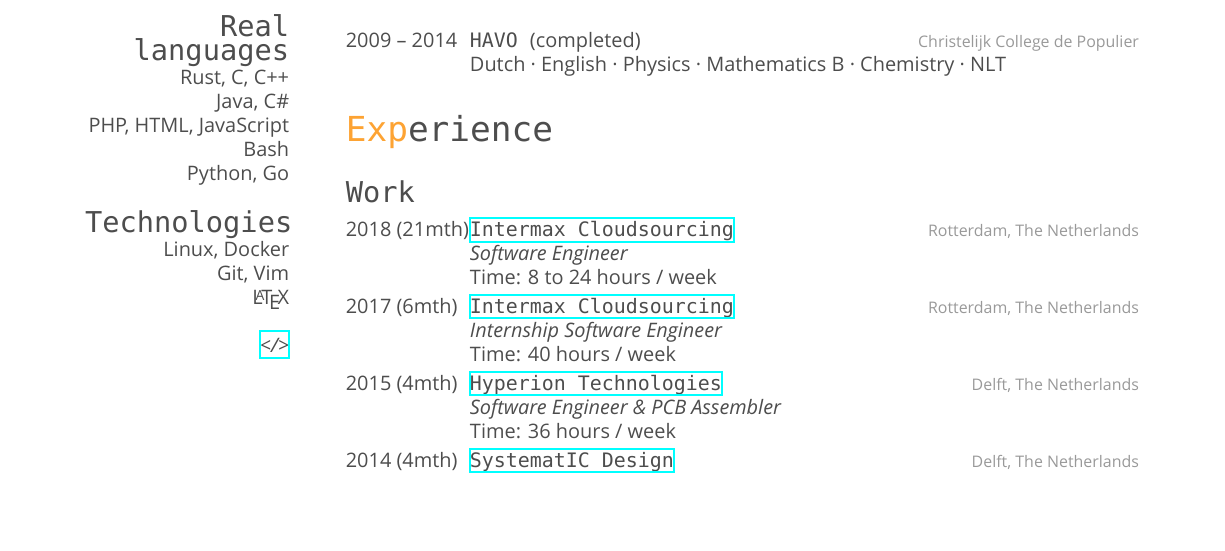
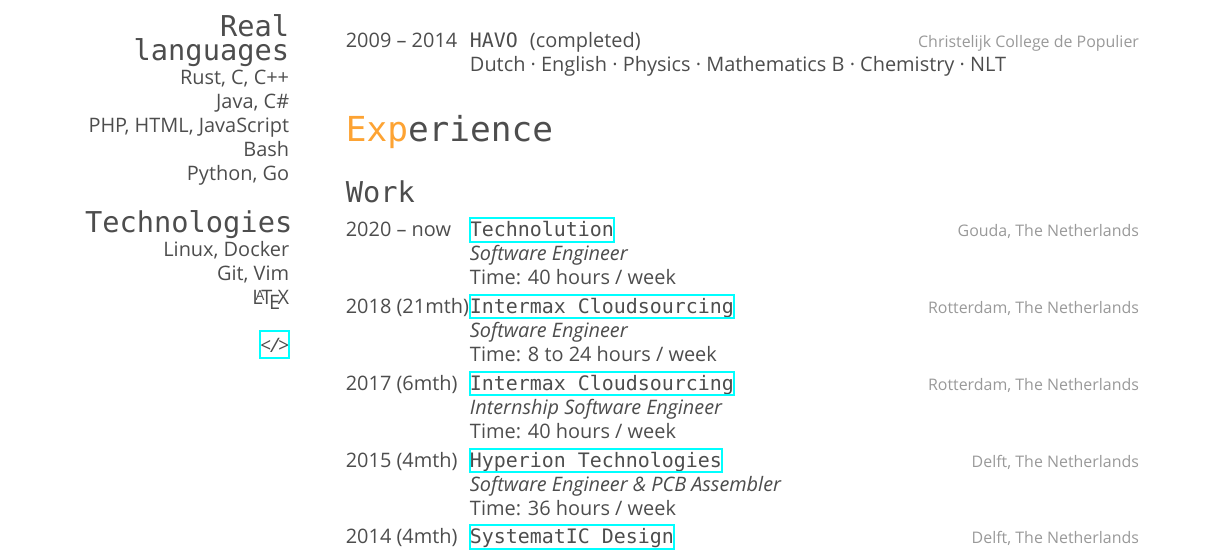
Before and after one commit to timvisee/cv, a LaTeX CV (cv.tex): part of page 1 of 4 before the commit and part of page 1 of 5 after it, cut so that both start at the same text, the shorter picture padded with empty space. Compiled offline with XeLaTeX; a missing font is replaced by an installed copy or a similar font.

Commit message:
Add Technolution

```diff
--- a/cv.tex
+++ b/cv.tex
@@ -107,6 +107,15 @@
 \subsection{Work}
 
 \begin{entrylist}
+
+%------------------------------------------------
+
+\entry
+{2020 -- now}
+{\href{https://technolution.eu/}{Technolution}}
+{Gouda, The Netherlands}
+{\emph{Software Engineer} \\
+Time: 40 hours / week}
 
 %------------------------------------------------
 
```
